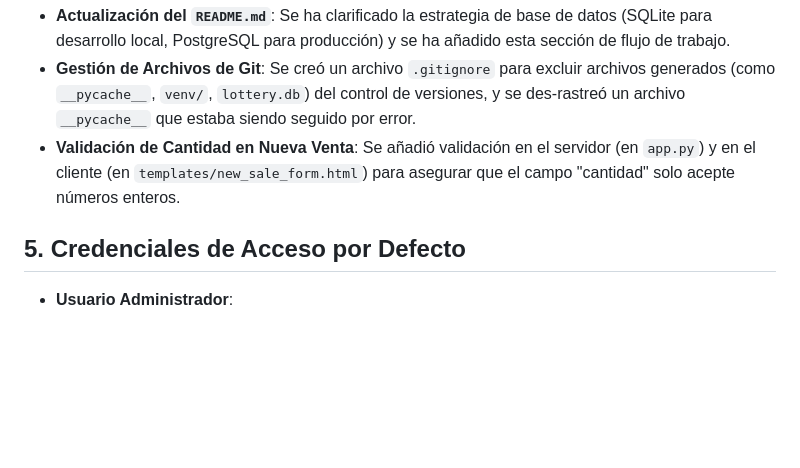
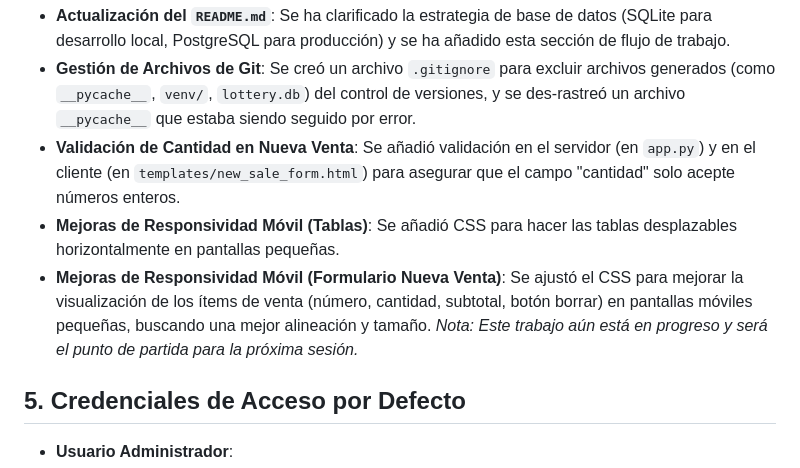
Before and after one commit to jelixandroid8-byte/loto-app, a Markdown page: README.md, the part around the change. Drawn GitHub-style; blank space fills up the shorter version.

Commit message:
docs: Update README with session progress and next steps

```diff
--- a/README.md
+++ b/README.md
@@ -114,6 +114,8 @@ Durante la sesión actual, se han implementado los siguientes cambios:
 -   **Actualización del `README.md`**: Se ha clarificado la estrategia de base de datos (SQLite para desarrollo local, PostgreSQL para producción) y se ha añadido esta sección de flujo de trabajo.
 -   **Gestión de Archivos de Git**: Se creó un archivo `.gitignore` para excluir archivos generados (como `__pycache__`, `venv/`, `lottery.db`) del control de versiones, y se des-rastreó un archivo `__pycache__` que estaba siendo seguido por error.
 -   **Validación de Cantidad en Nueva Venta**: Se añadió validación en el servidor (en `app.py`) y en el cliente (en `templates/new_sale_form.html`) para asegurar que el campo "cantidad" solo acepte números enteros.
+-   **Mejoras de Responsividad Móvil (Tablas)**: Se añadió CSS para hacer las tablas desplazables horizontalmente en pantallas pequeñas.
+-   **Mejoras de Responsividad Móvil (Formulario Nueva Venta)**: Se ajustó el CSS para mejorar la visualización de los ítems de venta (número, cantidad, subtotal, botón borrar) en pantallas móviles pequeñas, buscando una mejor alineación y tamaño. *Nota: Este trabajo aún está en progreso y será el punto de partida para la próxima sesión.*
 
 ## 5. Credenciales de Acceso por Defecto
 
```
